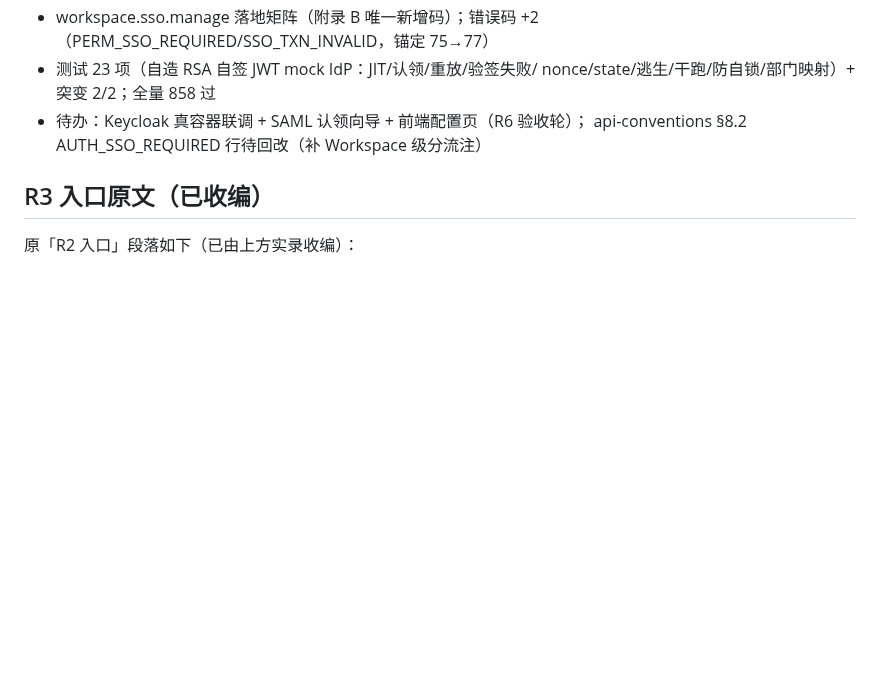
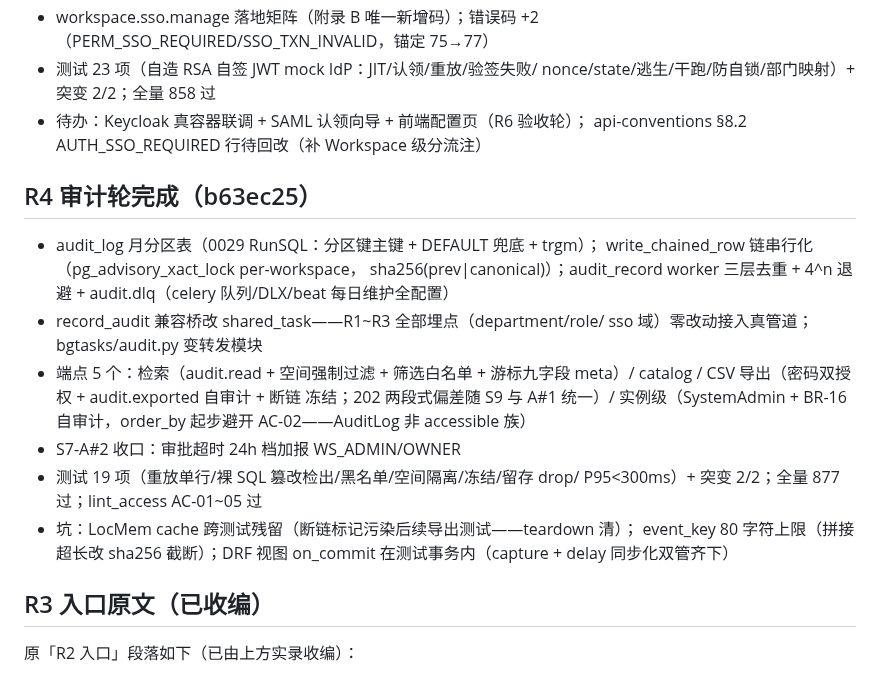
Before and after one commit to RabbitAI-Lab/RabbitProjects, a Markdown page: docs/sprint-8-enterprise-org/r1-inflight.md, the part around the change. Rendered like a GitHub page; blank space fills up the shorter version.

Commit message:
docs: sprint-8 R4 收口登记 + R5 入口（BOARD-005 共享视图）

```diff
--- a/docs/sprint-8-enterprise-org/r1-inflight.md
+++ b/docs/sprint-8-enterprise-org/r1-inflight.md
@@ -111,6 +111,25 @@
 - 待办：Keycloak 真容器联调 + SAML 认领向导 + 前端配置页（R6 验收轮）；
   api-conventions §8.2 AUTH_SSO_REQUIRED 行待回改（补 Workspace 级分流注）
 
+## R4 审计轮完成（b63ec25）
+
+- audit_log 月分区表（0029 RunSQL：分区键主键 + DEFAULT 兜底 + trgm）；
+  write_chained_row 链串行化（pg_advisory_xact_lock per-workspace，
+  sha256(prev|canonical)）；audit_record worker 三层去重 + 4^n 退避 +
+  audit.dlq（celery 队列/DLX/beat 每日维护全配置）
+- record_audit 兼容桥改 shared_task——R1~R3 全部埋点（department/role/
+  sso 域）零改动接入真管道；bgtasks/audit.py 变转发模块
+- 端点 5 个：检索（audit.read + 空间强制过滤 + 筛选白名单 + 游标九字段
+  meta）/ catalog / CSV 导出（密码双授权 + audit.exported 自审计 + 断链
+  冻结；202 两段式偏差随 S9 与 A#1 统一）/ 实例级（SystemAdmin +
+  BR-16 自审计，order_by 起步避开 AC-02——AuditLog 非 accessible 族）
+- S7-A#2 收口：审批超时 24h 档加报 WS_ADMIN/OWNER
+- 测试 19 项（重放单行/裸 SQL 篡改检出/黑名单/空间隔离/冻结/留存 drop/
+  P95<300ms）+ 突变 2/2；全量 877 过；lint_access AC-01~05 过
+- 坑：LocMem cache 跨测试残留（断链标记污染后续导出测试——teardown 清）；
+  event_key 80 字符上限（拼接超长改 sha256 截断）；DRF 视图 on_commit
+  在测试事务内（capture + delay 同步化双管齐下）
+
 ## R3 入口原文（已收编）
 
 原「R2 入口」段落如下（已由上方实录收编）：
```
